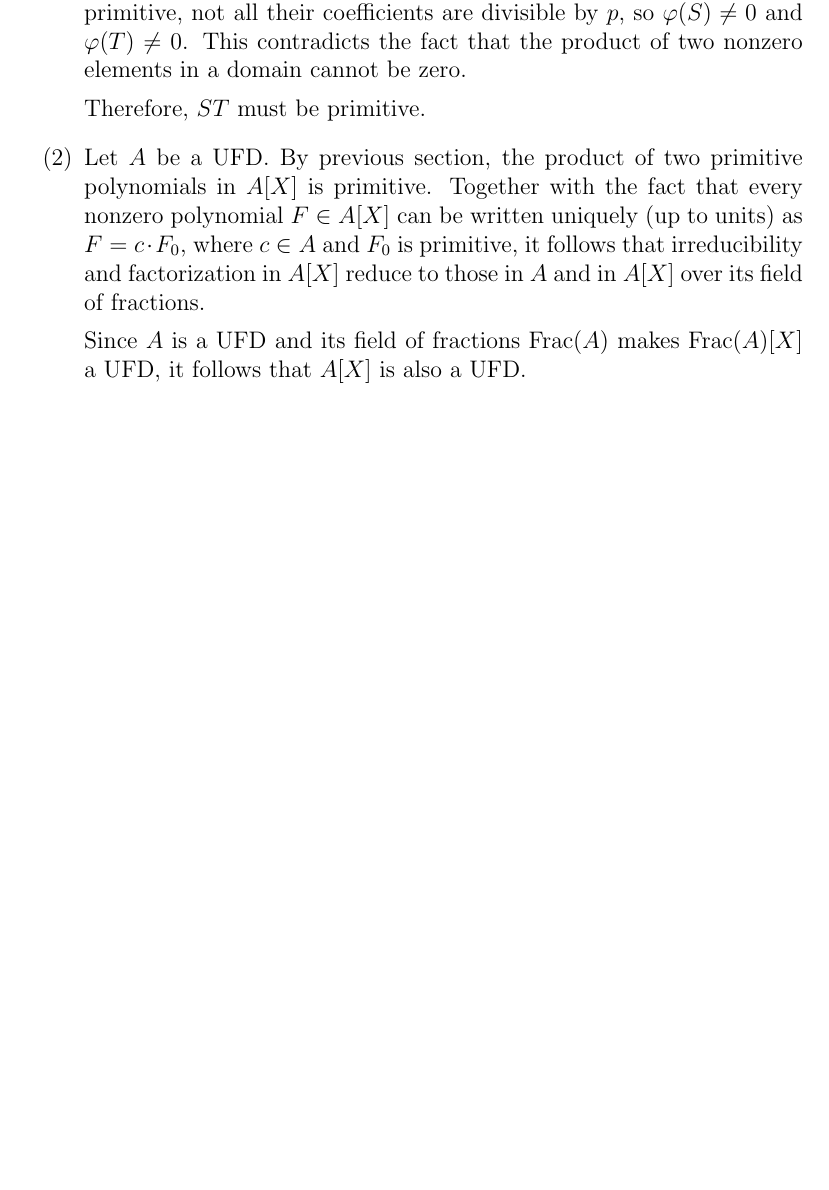
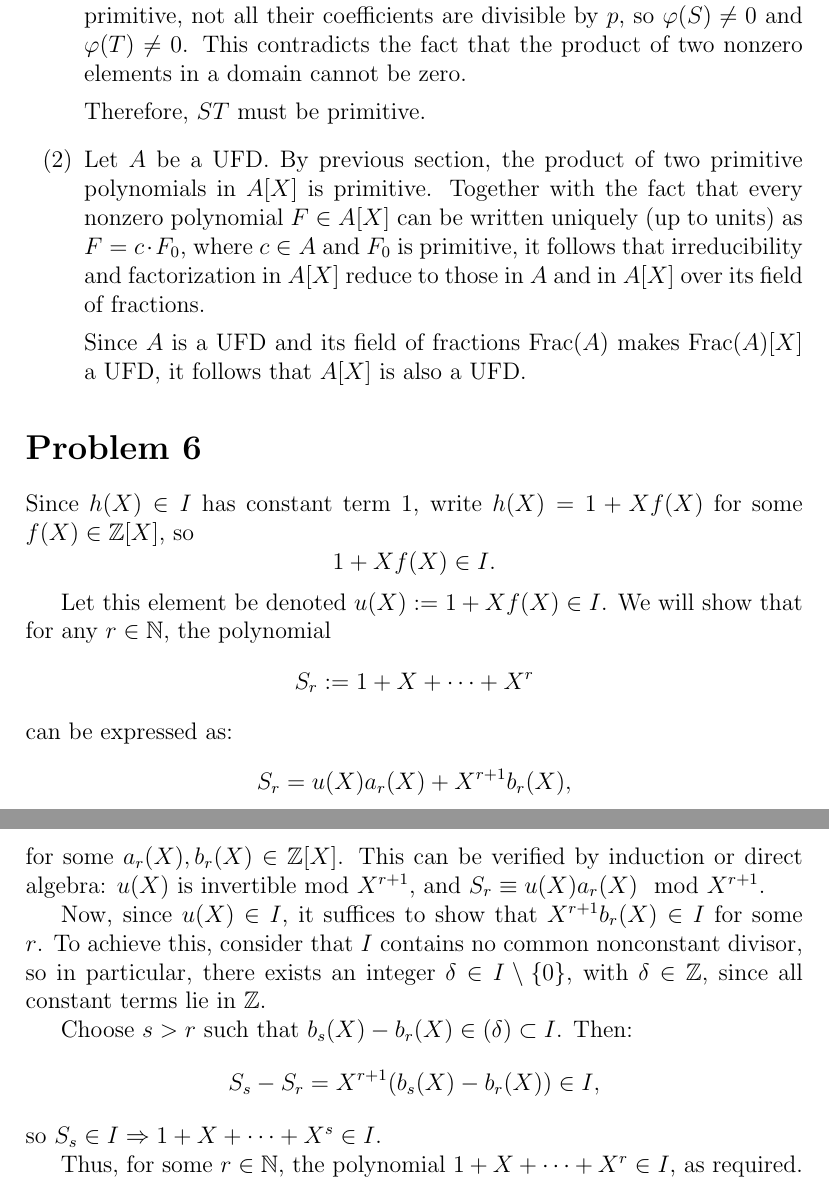
Before and after one commit to gilbertbrandow/MM5020, a LaTeX problem sheet (Homework 3/homework_3.tex): part of page 6 of 6 before the commit and two parts of pages 6 and 7 of 7 after it, the two joined at a grey line, cut so that both start at the same text, the shorter picture padded with empty space. Compiled offline with pdfLaTeX.

Commit message:
Draft problem 6 (#3)

```diff
--- a/Homework 3/homework_3.tex
+++ b/Homework 3/homework_3.tex
@@ -219,4 +219,31 @@ Let \( A \) be a UFD. By previous section, the product of two primitive polynomi
 Since \( A \) is a UFD and its field of fractions \( \text{Frac}(A) \) makes \( \text{Frac}(A)[X] \) a UFD, it follows that \( A[X] \) is also a UFD.
 \end{enumerate}
 
+\section*{Problem 6}
+Since \( h(X) \in I \) has constant term 1, write \( h(X) = 1 + Xf(X) \) for some \( f(X) \in \mathbb{Z}[X] \), so
+\[
+1 + Xf(X) \in I.
+\]
+
+Let this element be denoted \( u(X) := 1 + Xf(X) \in I \). We will show that for any \( r \in \mathbb{N} \), the polynomial
+\[
+S_r := 1 + X + \cdots + X^r
+\]
+can be expressed as:
+\[
+S_r = u(X) a_r(X) + X^{r+1} b_r(X),
+\]
+for some \( a_r(X), b_r(X) \in \mathbb{Z}[X] \). This can be verified by induction or direct algebra: \( u(X) \) is invertible mod \( X^{r+1} \), and \( S_r \equiv u(X) a_r(X) \mod X^{r+1} \).
+
+Now, since \( u(X) \in I \), it suffices to show that \( X^{r+1} b_r(X) \in I \) for some \( r \). To achieve this, consider that \( I \) contains no common nonconstant divisor, so in particular, there exists an integer \( \delta \in I \setminus \{0\} \), with \( \delta \in \mathbb{Z} \), since all constant terms lie in \( \mathbb{Z} \).
+
+Choose \( s > r \) such that \( b_s(X) - b_r(X) \in (\delta) \subset I \). Then:
+\[
+S_s - S_r = X^{r+1} (b_s(X) - b_r(X)) \in I,
+\]
+so \( S_s \in I \Rightarrow 1 + X + \cdots + X^s \in I \).
+
+Thus, for some \( r \in \mathbb{N} \), the polynomial \( 1 + X + \cdots + X^r \in I \), as required.
+
+
 \end{document}
```
Also changed, not shown: Homework 3/pdf/homework_3.pdf.
